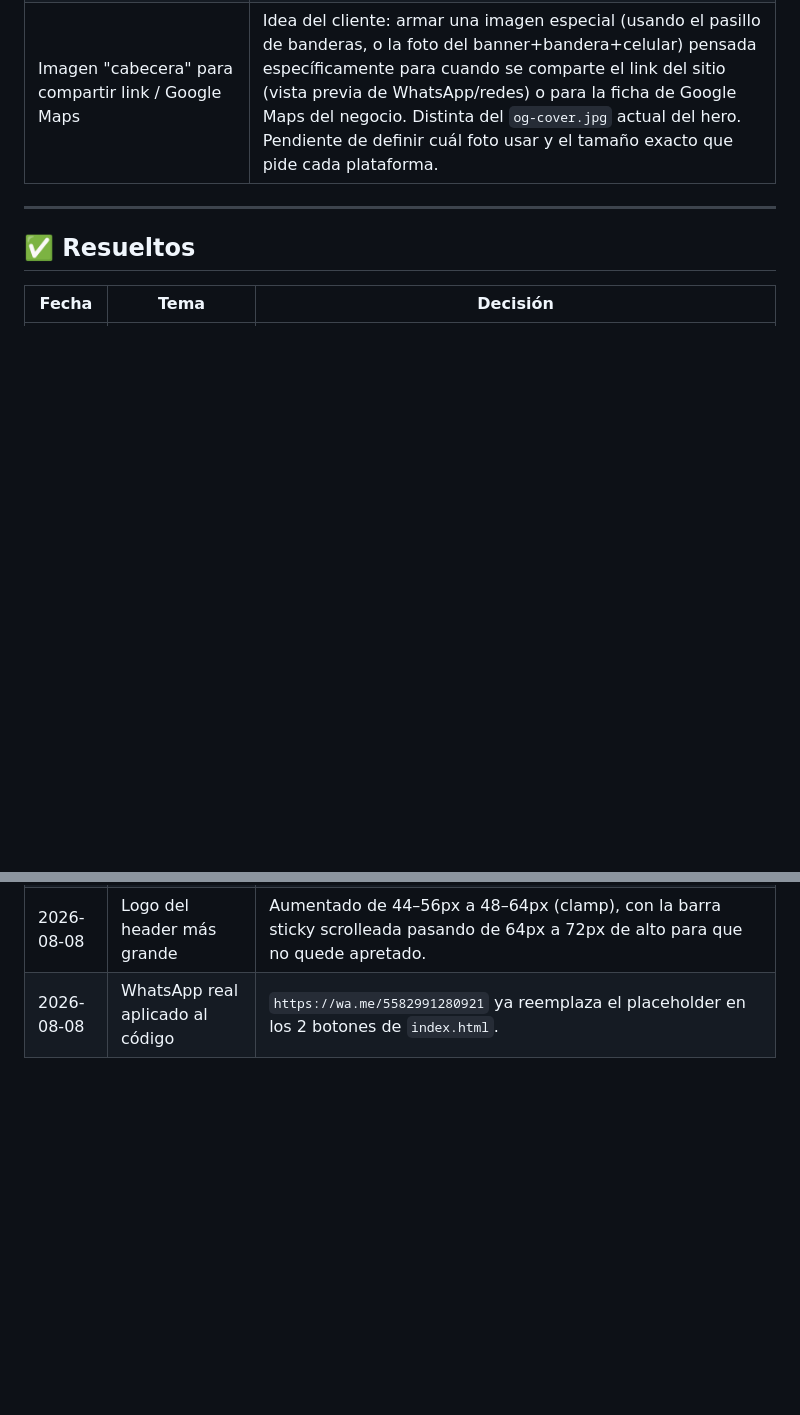
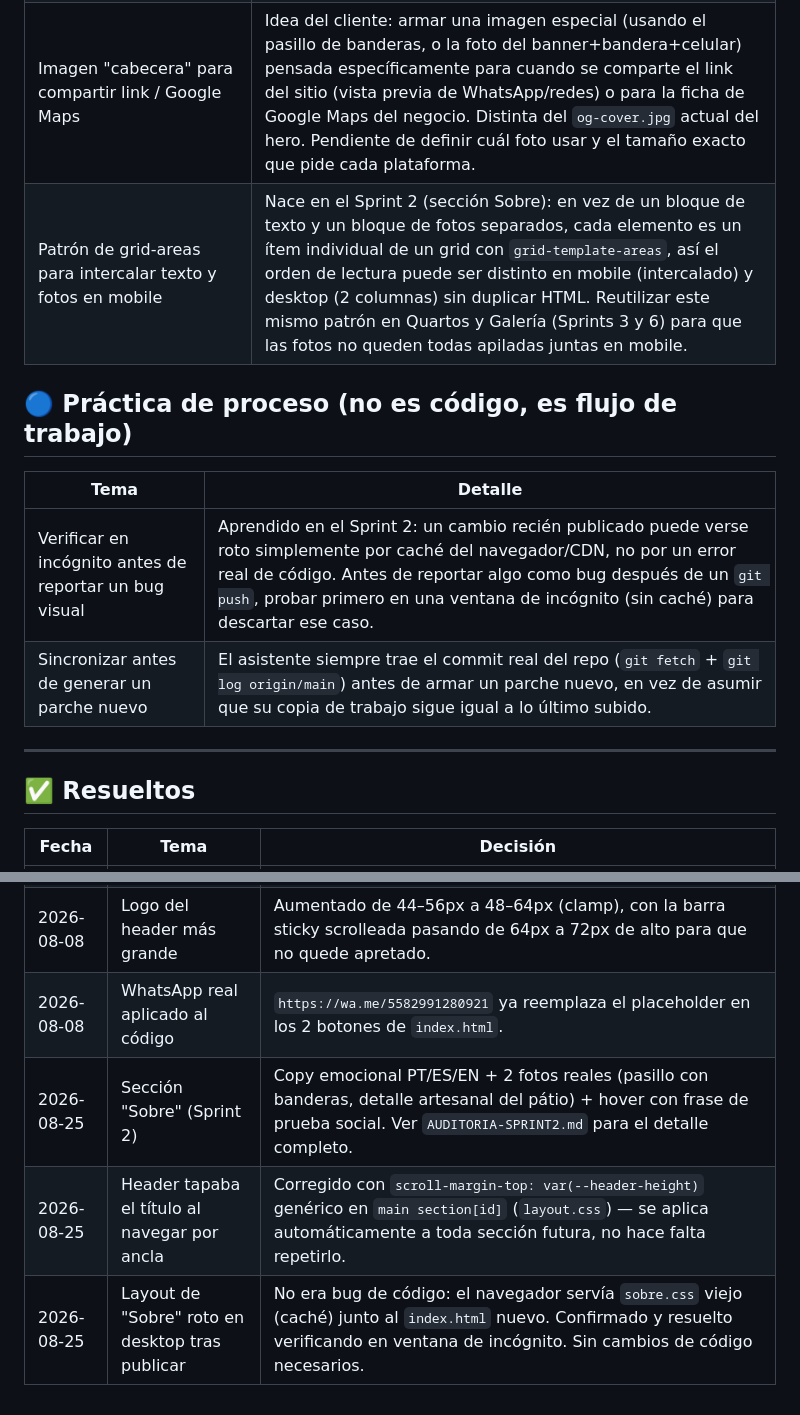
Before and after one commit to JuanJoDiamond/home-hostel-maceio, a Markdown page: docs/TEMAS-A-REVISAR.md, 2 parts joined by grey strips. Rendered like a GitHub page; blank space fills up the shorter version.

Commit message:
Docs: cierre y auditoria Sprint 2

```diff
--- a/docs/TEMAS-A-REVISAR.md
+++ b/docs/TEMAS-A-REVISAR.md
@@ -39,6 +39,14 @@ la fecha y la decisión tomada, para que quede el historial.
 | Sección "Área de serviço" (lavandería/depósito) | Hay una foto (`DSC07478`) de un espacio que no encaja en ninguna sección actual del sitio (freezer, ropero, depósito). Guardada procesada, sin usar todavía. Evaluar si merece su propia mini-sección o si se descarta más adelante. |
 | Footer / sección "Redes" con Instagram + TikTok | Idea del cliente: footer prolijo con los logos de las redes sociales reales del hostel (Instagram `@Homehostelmcz` confirmado; falta el usuario de TikTok, lo va a pasar). Con efecto hover — el logo se agranda al pasar el mouse. Diseño a definir en el Sprint 8 (CTA final / footer). |
 | Imagen "cabecera" para compartir link / Google Maps | Idea del cliente: armar una imagen especial (usando el pasillo de banderas, o la foto del banner+bandera+celular) pensada específicamente para cuando se comparte el link del sitio (vista previa de WhatsApp/redes) o para la ficha de Google Maps del negocio. Distinta del `og-cover.jpg` actual del hero. Pendiente de definir cuál foto usar y el tamaño exacto que pide cada plataforma. |
+| Patrón de grid-areas para intercalar texto y fotos en mobile | Nace en el Sprint 2 (sección Sobre): en vez de un bloque de texto y un bloque de fotos separados, cada elemento es un ítem individual de un grid con `grid-template-areas`, así el orden de lectura puede ser distinto en mobile (intercalado) y desktop (2 columnas) sin duplicar HTML. Reutilizar este mismo patrón en Quartos y Galería (Sprints 3 y 6) para que las fotos no queden todas apiladas juntas en mobile. |
+
+## 🔵 Práctica de proceso (no es código, es flujo de trabajo)
+
+| Tema | Detalle |
+|---|---|
+| Verificar en incógnito antes de reportar un bug visual | Aprendido en el Sprint 2: un cambio recién publicado puede verse roto simplemente por caché del navegador/CDN, no por un error real de código. Antes de reportar algo como bug después de un `git push`, probar primero en una ventana de incógnito (sin caché) para descartar ese caso. |
+| Sincronizar antes de generar un parche nuevo | El asistente siempre trae el commit real del repo (`git fetch` + `git log origin/main`) antes de armar un parche nuevo, en vez de asumir que su copia de trabajo sigue igual a lo último subido. |
 
 ---
 
@@ -54,3 +62,6 @@ la fecha y la decisión tomada, para que quede el historial.
 | 2026-08-08 | Sesión de fotos reales del hostel | Procesadas y curadas ~35 fotos de las ~60 recibidas (baño, cocina/sala de jantar/pátio, entrada-recepção, quartos), en `assets/images/gallery/` (carrusel) y `assets/images/hostel/` (detalle). Edición: balance de blancos, exposición pareja entre cámara ojo de pez y celular, contraste local, tono cálido de marca, nitidez. Efecto ojo de pez respetado sin corregir, por decisión estética del cliente. |
 | 2026-08-08 | Logo del header más grande | Aumentado de 44–56px a 48–64px (clamp), con la barra sticky scrolleada pasando de 64px a 72px de alto para que no quede apretado. |
 | 2026-08-08 | WhatsApp real aplicado al código | `https://wa.me/5582991280921` ya reemplaza el placeholder en los 2 botones de `index.html`. |
+| 2026-08-25 | Sección "Sobre" (Sprint 2) | Copy emocional PT/ES/EN + 2 fotos reales (pasillo con banderas, detalle artesanal del pátio) + hover con frase de prueba social. Ver `AUDITORIA-SPRINT2.md` para el detalle completo. |
+| 2026-08-25 | Header tapaba el título al navegar por ancla | Corregido con `scroll-margin-top: var(--header-height)` genérico en `main section[id]` (`layout.css`) — se aplica automáticamente a toda sección futura, no hace falta repetirlo. |
+| 2026-08-25 | Layout de "Sobre" roto en desktop tras publicar | No era bug de código: el navegador servía `sobre.css` viejo (caché) junto al `index.html` nuevo. Confirmado y resuelto verificando en ventana de incógnito. Sin cambios de código necesarios. |
```
Also changed, not shown: docs/AUDITORIA-SPRINT2.md (added, +131 -0 lines).
